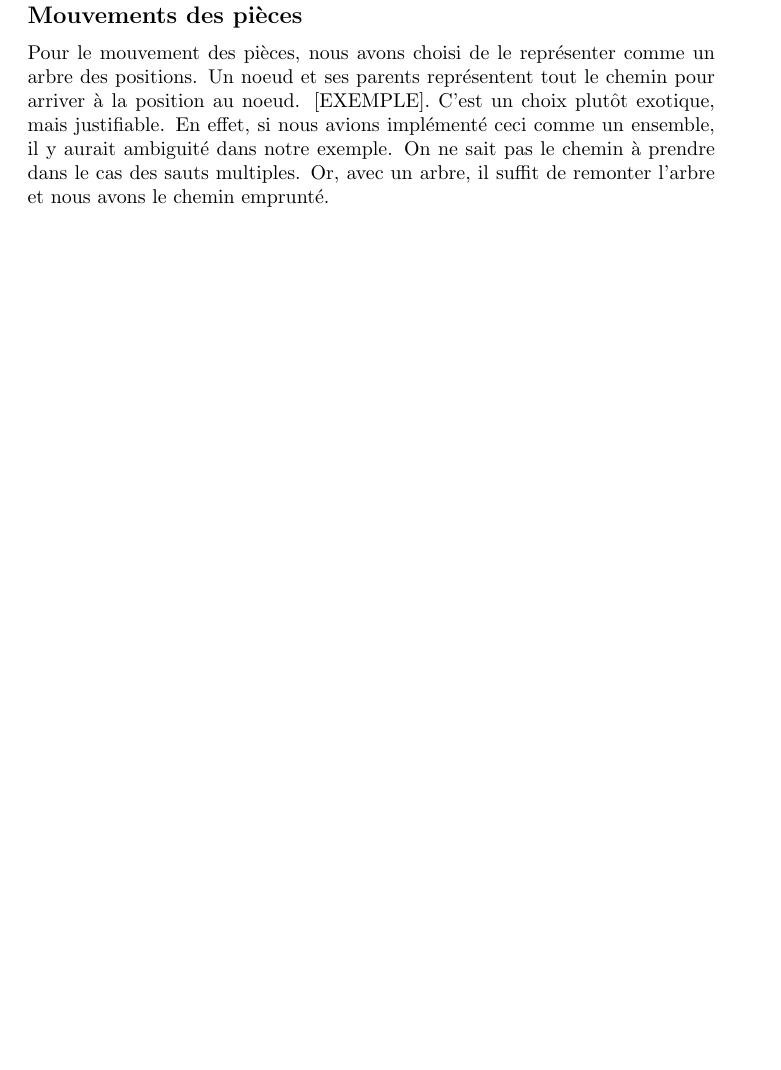
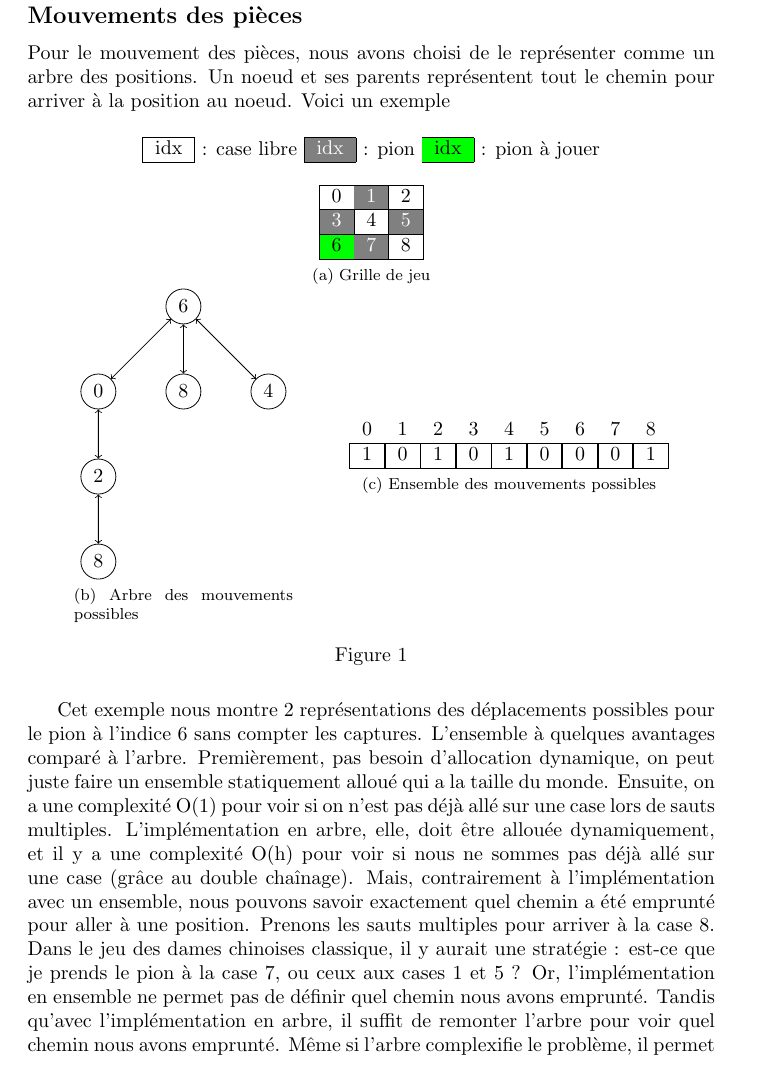
Before and after one commit to sakhalifa/Mansuba-emmk, a LaTeX document (rapport/rapport.tex, which reads rapport/algo.tex, rapport/exemple_moves.tex): part of page 5 of 6 before the commit and part of page 5 of 7 after it, cut so that both start at the same text, the shorter picture padded with empty space. Compiled offline with pdfLaTeX.

Commit message:
Finally some writing

```diff
--- a/rapport/algo.tex
+++ b/rapport/algo.tex
@@ -2,12 +2,23 @@
 \subsection*{Mouvements des pièces}
 Pour le mouvement des pièces, nous avons choisi de le représenter comme
 un arbre des positions. Un noeud et ses parents représentent tout le
-chemin pour arriver à la position au noeud. [EXEMPLE]. C'est un choix
-plutôt exotique, mais justifiable. En effet, si nous avions implémenté
-ceci comme un ensemble, il y aurait ambiguité dans notre exemple.
-On ne sait pas le chemin à prendre dans le cas des sauts multiples. Or,
-avec un arbre, il suffit de remonter l'arbre et nous avons le chemin
-emprunté.
+chemin pour arriver à la position au noeud. Voici un exemple
+
+\input{exemple_moves.tex}
+
+Cet exemple nous montre 2 représentations des déplacements possibles pour
+le pion à l'indice 6 sans compter les captures. L'ensemble à quelques avantages comparé à l'arbre.
+Premièrement, pas besoin d'allocation dynamique, on peut juste faire un ensemble statiquement alloué
+qui a la taille du monde. Ensuite, on a une complexité O(1) pour voir si on n'est pas déjà allé sur une case
+lors de sauts multiples. L'implémentation en arbre, elle, doit être allouée dynamiquement,
+et il y a une complexité O(h) pour voir si nous ne sommes pas déjà allé sur une case (grâce au double chaînage).
+Mais, contrairement à l'implémentation avec un ensemble, nous pouvons savoir
+exactement quel chemin a été emprunté pour aller à une position. Prenons les sauts
+multiples pour arriver à la case 8. Dans le jeu des dames chinoises classique,
+il y aurait une stratégie : est-ce que je prends le pion à la case 7, ou ceux aux cases 1 et 5 ?
+Or, l'implémentation en ensemble ne permet pas de définir quel chemin nous avons emprunté.
+Tandis qu'avec l'implémentation en arbre, il suffit de remonter l'arbre pour voir quel chemin nous avons emprunté.
+Même si l'arbre complexifie le problème, il permet de rendre les mouvements bien plus génériques.
 
 
 \subsection*{structure du jeu}
--- /dev/null
+++ b/rapport/exemple_moves.tex
@@ -0,0 +1,65 @@
+\begin{figure}[H]
+    \centering
+    \begin{tabular}{|c|}
+        \hline
+        idx \\
+        \hline
+    \end{tabular} : case libre
+    \begin{tabular}{|c|}
+        \hline
+        \cellcolor{gray}\color{white}idx \\
+        \hline
+    \end{tabular} : pion
+    \begin{tabular}{|c|}
+        \hline
+        \cellcolor{green}\color{black}idx \\
+        \hline
+    \end{tabular} : pion à jouer
+    \\
+    \subfloat[Grille de jeu]{
+        \begin{tabular}{|c|c|c|c|c|}
+            \hline
+            0                               & \cellcolor{gray}\color{white}1 & 2                              \\\hline
+            \cellcolor{gray}\color{white}3  & 4                              & \cellcolor{gray}\color{white}5 \\\hline
+            \cellcolor{green}\color{black}6 & \cellcolor{gray}\color{white}7 & 8                              \\\hline
+        \end{tabular}
+    }
+    \\
+    \raisebox{-0.5\height}{
+        \subfloat[Arbre des mouvements possibles]{
+            \begin{tikzpicture}[nodes={draw, circle}]
+                \node {6}
+                child {
+                        node {0} edge from parent [<->]
+                        child {
+                                node {2} edge from parent [<->]
+                                child {
+                                        node {8} edge from parent [<->]
+                                    };
+                            };
+                    }
+                child {node {8} edge from parent [<->]}
+                child {node {4} edge from parent [<->]};
+            \end{tikzpicture}
+        }
+    }
+    \hspace{1.5em}
+    \raisebox{-0.5\height}{
+        \subfloat[Ensemble des mouvements possibles]{
+            \begin{tabular}{ ccccccccc }
+                0 & 1 & 2 & 3 & 4 & 5 & 6 & 7 & 8 \\\hline
+                \multicolumn{1}{|c|}{1}
+                & \multicolumn{1}{|c|}{0}
+                & \multicolumn{1}{|c|}{1}
+                & \multicolumn{1}{|c|}{0}
+                & \multicolumn{1}{|c|}{1}
+                & \multicolumn{1}{|c|}{0}
+                & \multicolumn{1}{|c|}{0}
+                & \multicolumn{1}{|c|}{0}
+                & \multicolumn{1}{|c|}{1}
+                \\\hline
+            \end{tabular}
+        }
+    }
+    \caption{}
+\end{figure}
--- a/rapport/rapport.tex
+++ b/rapport/rapport.tex
@@ -1,4 +1,7 @@
 \documentclass{article}
+\usepackage[table]{xcolor}
+\usepackage{subfig}
+\usepackage{framed}
 \usepackage{tikz}
 \usepackage{tikz-among-us}
 \usepackage{graphicx}
@@ -8,6 +11,8 @@
 \author{Louis Peyrondet, Samuel Khalifa}
 \date{}
 
+\usetikzlibrary{graphs}
+\usepackage{float}
 \begin{document}
     \maketitle
 
```
Also changed, not shown: rapport/annexe.tex (+0 -4 lines), 1 other file.
